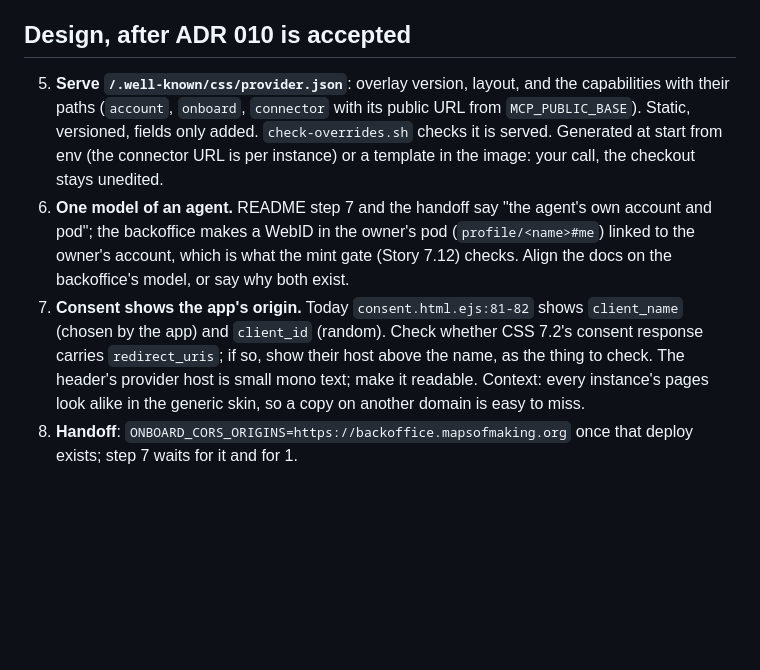
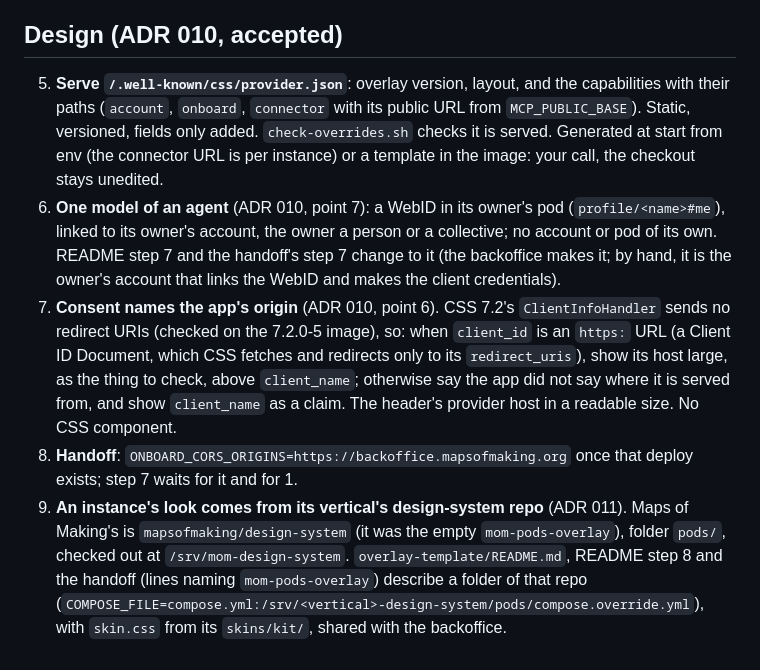
Before and after one commit to nicolasdb/solid-css-overlay, a Markdown page: docs/brief-mom-install-steps-6-7.md, the part around the change. Rendered like a GitHub page; blank space fills up the shorter version.

Commit message:
Brief: ADR 010 accepted, items 1-4 shipped; the look from a design-system repo (ADR 011)
Co-Authored-By: Claude Opus 5.5 <noreply@anthropic.com>

```diff
--- a/docs/brief-mom-install-steps-6-7.md
+++ b/docs/brief-mom-install-steps-6-7.md
@@ -30,7 +30,7 @@ first: solid-kit `docs/adr/010-providers-say-what-they-offer.md` (branch
    shows `https://open_fab.pod.mapsofmaking.org/` while the error says the
    name is invalid. Cosmetic.
 
-## Design, after ADR 010 is accepted
+## Design (ADR 010, accepted)
 
 5. **Serve `/.well-known/css/provider.json`**: overlay version, layout, and
    the capabilities with their paths (`account`, `onboard`, `connector` with
@@ -38,16 +38,24 @@ first: solid-kit `docs/adr/010-providers-say-what-they-offer.md` (branch
    added. `check-overrides.sh` checks it is served. Generated at start from
    env (the connector URL is per instance) or a template in the image: your
    call, the checkout stays unedited.
-6. **One model of an agent.** README step 7 and the handoff say "the agent's
-   own account and pod"; the backoffice makes a WebID in the owner's pod
-   (`profile/<name>#me`) linked to the owner's account, which is what the
-   mint gate (Story 7.12) checks. Align the docs on the backoffice's model,
-   or say why both exist.
-7. **Consent shows the app's origin.** Today `consent.html.ejs:81-82` shows
-   `client_name` (chosen by the app) and `client_id` (random). Check whether
-   CSS 7.2's consent response carries `redirect_uris`; if so, show their host
-   above the name, as the thing to check. The header's provider host is small
-   mono text; make it readable. Context: every instance's pages look alike in
-   the generic skin, so a copy on another domain is easy to miss.
+6. **One model of an agent** (ADR 010, point 7): a WebID in its owner's pod
+   (`profile/<name>#me`), linked to its owner's account, the owner a person
+   or a collective; no account or pod of its own. README step 7 and the
+   handoff's step 7 change to it (the backoffice makes it; by hand, it is the
+   owner's account that links the WebID and makes the client credentials).
+7. **Consent names the app's origin** (ADR 010, point 6). CSS 7.2's
+   `ClientInfoHandler` sends no redirect URIs (checked on the 7.2.0-5 image),
+   so: when `client_id` is an `https:` URL (a Client ID Document, which CSS
+   fetches and redirects only to its `redirect_uris`), show its host large,
+   as the thing to check, above `client_name`; otherwise say the app did not
+   say where it is served from, and show `client_name` as a claim. The
+   header's provider host in a readable size. No CSS component.
 8. **Handoff**: `ONBOARD_CORS_ORIGINS=https://backoffice.mapsofmaking.org`
    once that deploy exists; step 7 waits for it and for 1.
+9. **An instance's look comes from its vertical's design-system repo**
+   (ADR 011). Maps of Making's is `mapsofmaking/design-system` (it was the
+   empty `mom-pods-overlay`), folder `pods/`, checked out at
+   `/srv/mom-design-system`. `overlay-template/README.md`, README step 8 and
+   the handoff (lines naming `mom-pods-overlay`) describe a folder of that
+   repo (`COMPOSE_FILE=compose.yml:/srv/<vertical>-design-system/pods/compose.override.yml`),
+   with `skin.css` from its `skins/kit/`, shared with the backoffice.
```
